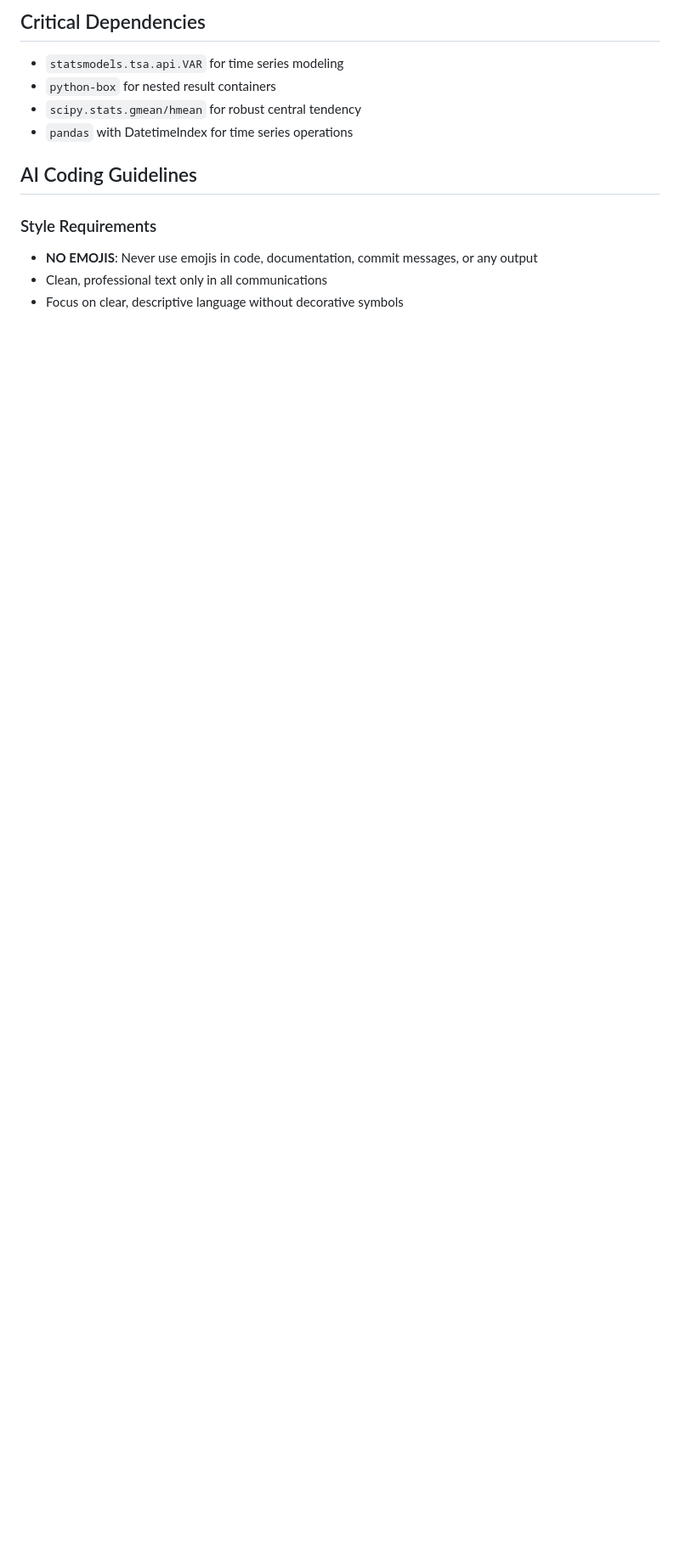
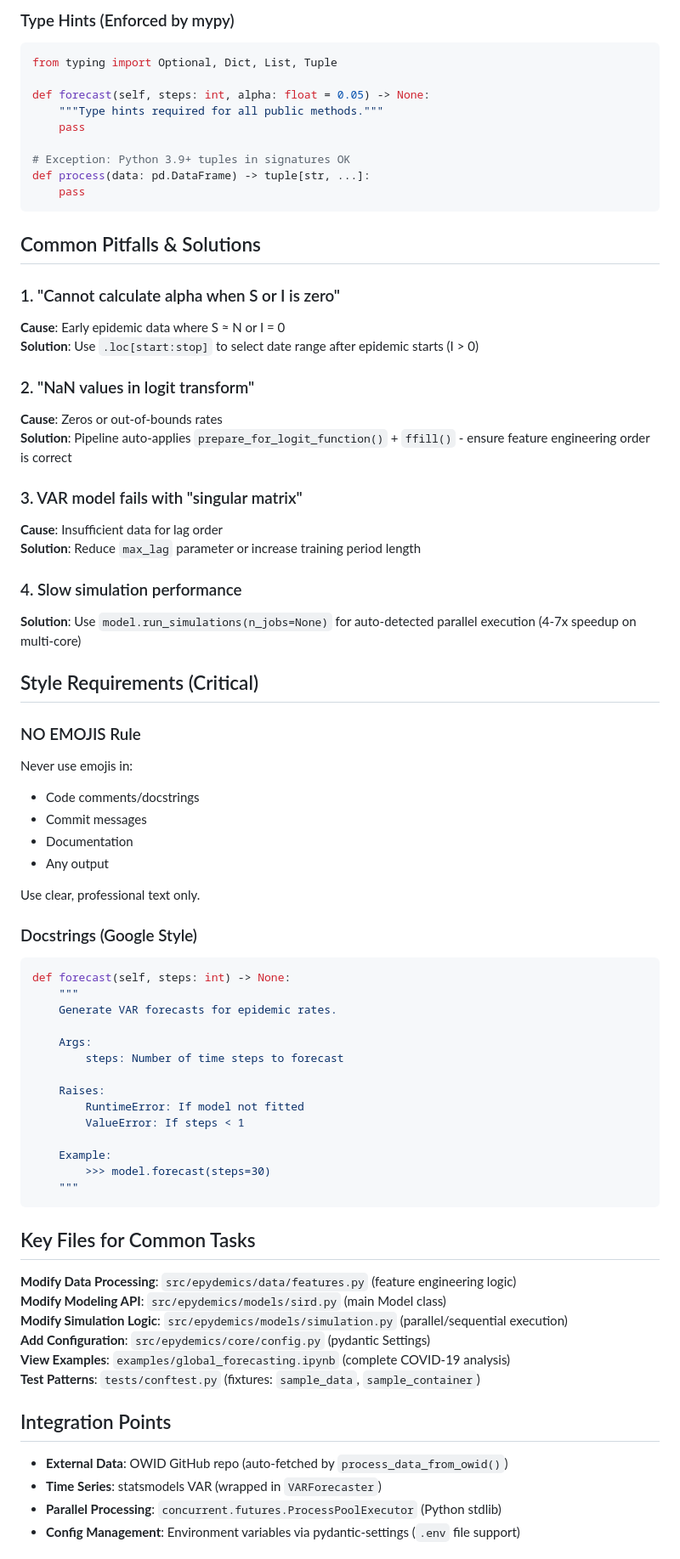
Before and after one commit to julihocc/epydemics, a Markdown page: .github/copilot-instructions.md, the part around one of its changes. Shown at 85% size. Drawn GitHub-style; blank space fills up the shorter version.

````diff
--- a/.github/copilot-instructions.md
+++ b/.github/copilot-instructions.md
@@ -125,13 +166,76 @@ Forecasting generates 3×3×3=27 scenarios by combining confidence intervals (lo
 
-## Critical Dependencies
-- `statsmodels.tsa.api.VAR` for time series modeling
-- `python-box` for nested result containers
-- `scipy.stats.gmean/hmean` for robust central tendency
-- `pandas` with DatetimeIndex for time series operations
+### Type Hints (Enforced by mypy)
+```python
+from typing import Optional, Dict, List, Tuple
 
-## AI Coding Guidelines
+def forecast(self, steps: int, alpha: float = 0.05) -> None:
+    """Type hints required for all public methods."""
+    pass
 
-### Style Requirements
-- **NO EMOJIS**: Never use emojis in code, documentation, commit messages, or any output
-- Clean, professional text only in all communications
-- Focus on clear, descriptive language without decorative symbols
+# Exception: Python 3.9+ tuples in signatures OK
+def process(data: pd.DataFrame) -> tuple[str, ...]:
+    pass
+```
+
+## Common Pitfalls & Solutions
+
+### 1. "Cannot calculate alpha when S or I is zero"
+**Cause**: Early epidemic data where S ≈ N or I = 0
+**Solution**: Use `.loc[start:stop]` to select date range after epidemic starts (I > 0)
+
+### 2. "NaN values in logit transform"
+**Cause**: Zeros or out-of-bounds rates
+**Solution**: Pipeline auto-applies `prepare_for_logit_function()` + `ffill()` - ensure feature engineering order is correct
+
+### 3. VAR model fails with "singular matrix"
+**Cause**: Insufficient data for lag order
+**Solution**: Reduce `max_lag` parameter or increase training period length
+
+### 4. Slow simulation performance
+**Solution**: Use `model.run_simulations(n_jobs=None)` for auto-detected parallel execution (4-7x speedup on multi-core)
+
+## Style Requirements (Critical)
+
+### NO EMOJIS Rule
+Never use emojis in:
+- Code comments/docstrings
+- Commit messages
+- Documentation
+- Any output
+
+Use clear, professional text only.
+
+### Docstrings (Google Style)
+```python
+def forecast(self, steps: int) -> None:
+    """
+    Generate VAR forecasts for epidemic rates.
+
+    Args:
+        steps: Number of time steps to forecast
+
+    Raises:
+        RuntimeError: If model not fitted
+        ValueError: If steps < 1
+
+    Example:
+        >>> model.forecast(steps=30)
+    """
+```
+
+## Key Files for Common Tasks
+
+**Modify Data Processing**: `src/epydemics/data/features.py` (feature engineering logic)
+**Modify Modeling API**: `src/epydemics/models/sird.py` (main Model class)
+**Modify Simulation Logic**: `src/epydemics/models/simulation.py` (parallel/sequential execution)
+**Add Configuration**: `src/epydemics/core/config.py` (pydantic Settings)
+**View Examples**: `examples/global_forecasting.ipynb` (complete COVID-19 analysis)
+**Test Patterns**: `tests/conftest.py` (fixtures: `sample_data`, `sample_container`)
+
+## Integration Points
+
+- **External Data**: OWID GitHub repo (auto-fetched by `process_data_from_owid()`)
+- **Time Series**: statsmodels VAR (wrapped in `VARForecaster`)
+- **Parallel Processing**: `concurrent.futures.ProcessPoolExecutor` (Python stdlib)
+- **Config Management**: Environment variables via pydantic-settings (`.env` file support)
+
````
Also changed, not shown: other parts of .github/copilot-instructions.md (+139 -88 lines).
